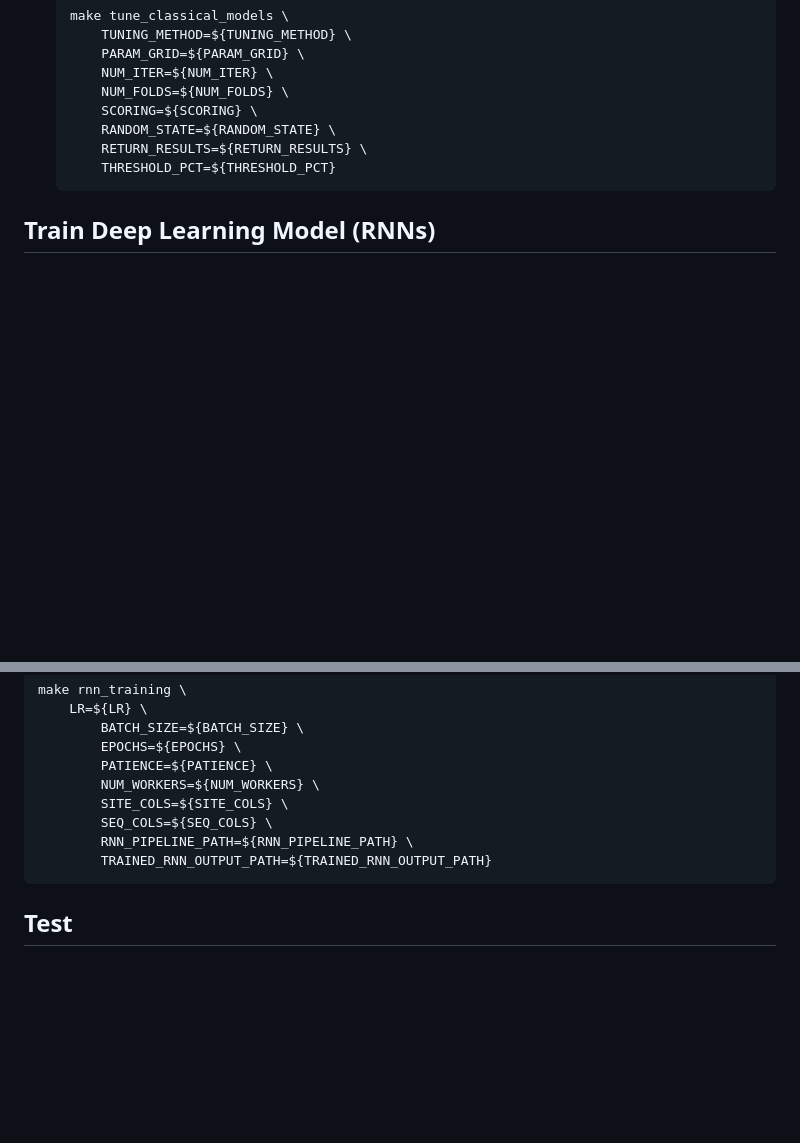
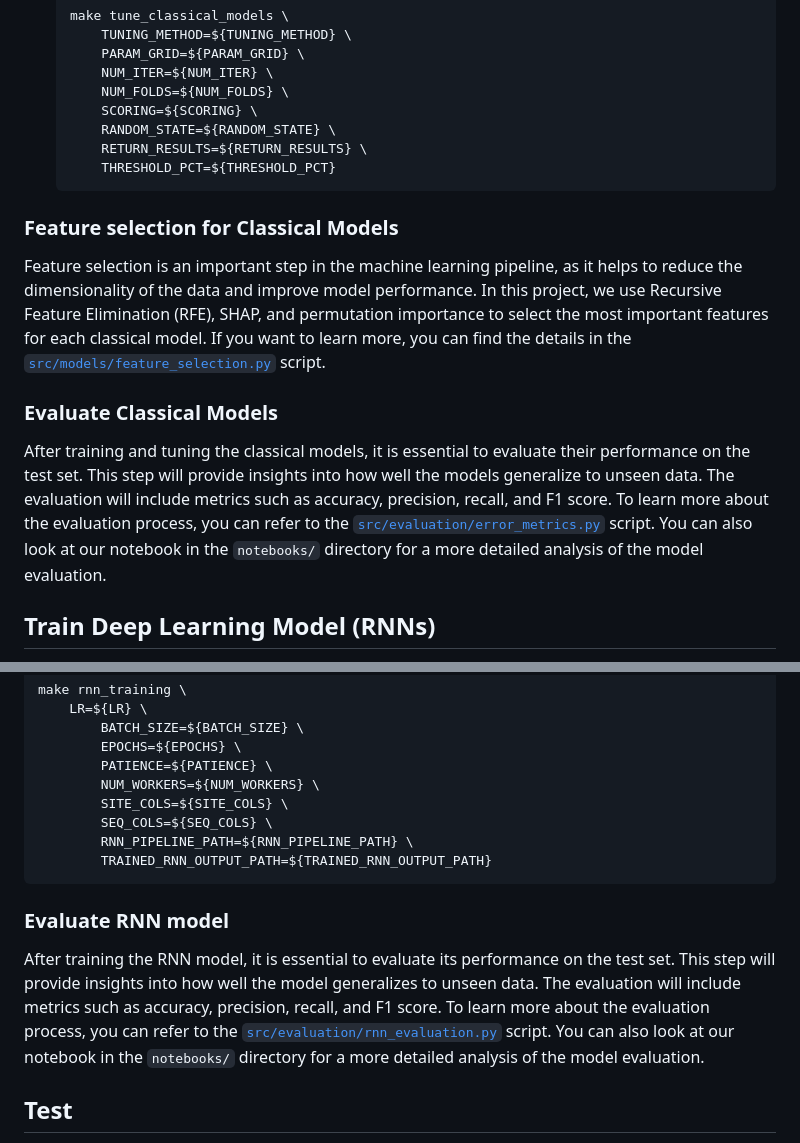
Before and after one commit to ptompalski/MDSAfforestationMonitoring, a Markdown page: quickstart_guide.md, 2 parts joined by grey strips. Rendered like a GitHub page; blank space fills up the shorter version.

Commit message:
Add sections for evaluation and featuer selection

````diff
--- a/quickstart_guide.md
+++ b/quickstart_guide.md
@@ -281,6 +281,14 @@ You can tune each classical model separately using the following commands:
       THRESHOLD_PCT=${THRESHOLD_PCT}
   ```
 
+### Feature selection for Classical Models
+
+Feature selection is an important step in the machine learning pipeline, as it helps to reduce the dimensionality of the data and improve model performance. In this project, we use Recursive Feature Elimination (RFE), SHAP, and permutation importance to select the most important features for each classical model. If you want to learn more, you can find the details in the [`src/models/feature_selection.py`](src/models/feat_selection.py) script.
+
+### Evaluate Classical Models
+
+After training and tuning the classical models, it is essential to evaluate their performance on the test set. This step will provide insights into how well the models generalize to unseen data. The evaluation will include metrics such as accuracy, precision, recall, and F1 score. To learn more about the evaluation process, you can refer to the [`src/evaluation/error_metrics.py`](src/evaluation/error_metrics.py) script. You can also look at our notebook in the `notebooks/` directory for a more detailed analysis of the model evaluation.
+
 ## Train Deep Learning Model (RNNs)
 
 This section describes how to create and train Recurrent Neural Networks (RNNs) for modeling the sequential and seasonal dynamics of vegetation indices. RNNs are particularly well-suited for time series data, as they can capture temporal dependencies in the data.
@@ -370,6 +378,10 @@ make rnn_training \
         TRAINED_RNN_OUTPUT_PATH=${TRAINED_RNN_OUTPUT_PATH}
 ```
 
+### Evaluate RNN model
+
+After training the RNN model, it is essential to evaluate its performance on the test set. This step will provide insights into how well the model generalizes to unseen data. The evaluation will include metrics such as accuracy, precision, recall, and F1 score. To learn more about the evaluation process, you can refer to the [`src/evaluation/rnn_evaluation.py`](src/evaluation/rnn_evaluation.py) script. You can also look at our notebook in the `notebooks/` directory for a more detailed analysis of the model evaluation.
+
 ## Test
 
 This section describes how to test self-contained scripts in the MDS Afforest project. The tests are designed to ensure that the scripts work as expected and produce the correct outputs. The tests are written using the `pytest` framework, which is a popular testing framework for Python. It's important for maintaining the quality and reliability of the codebase, especially as the project evolves.
````
